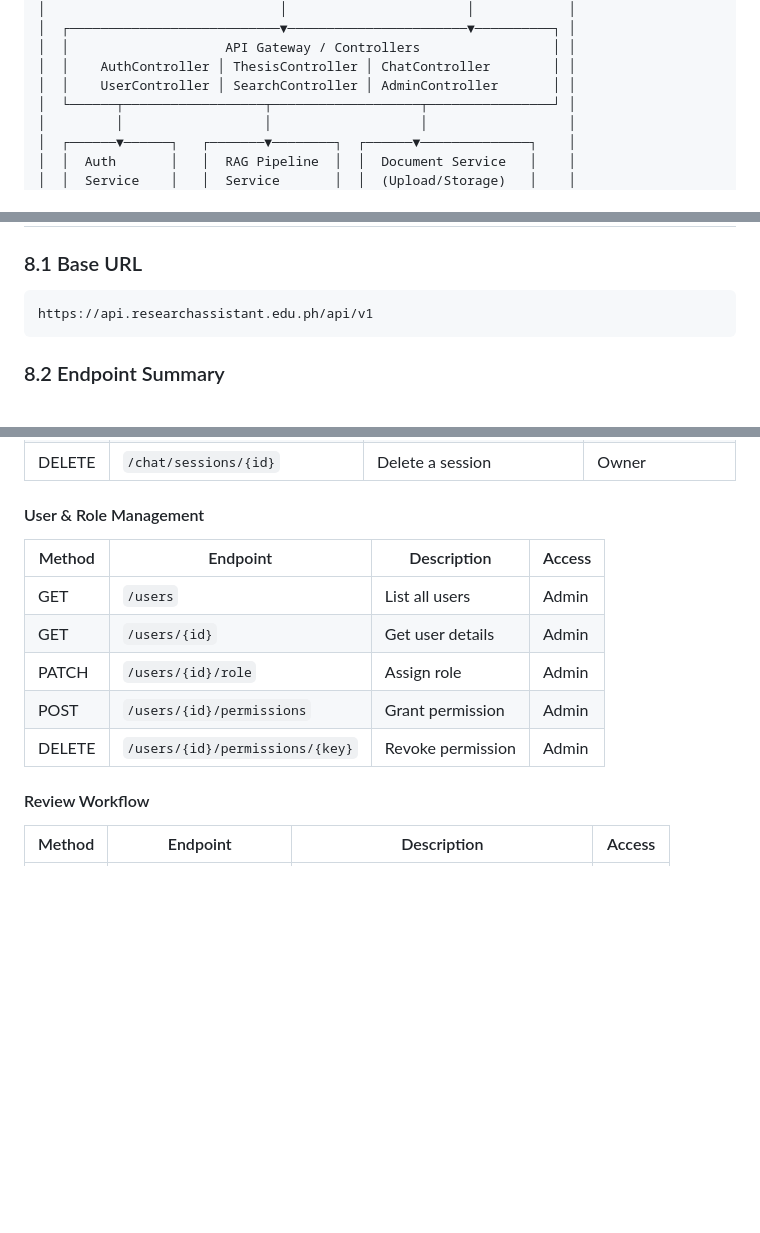
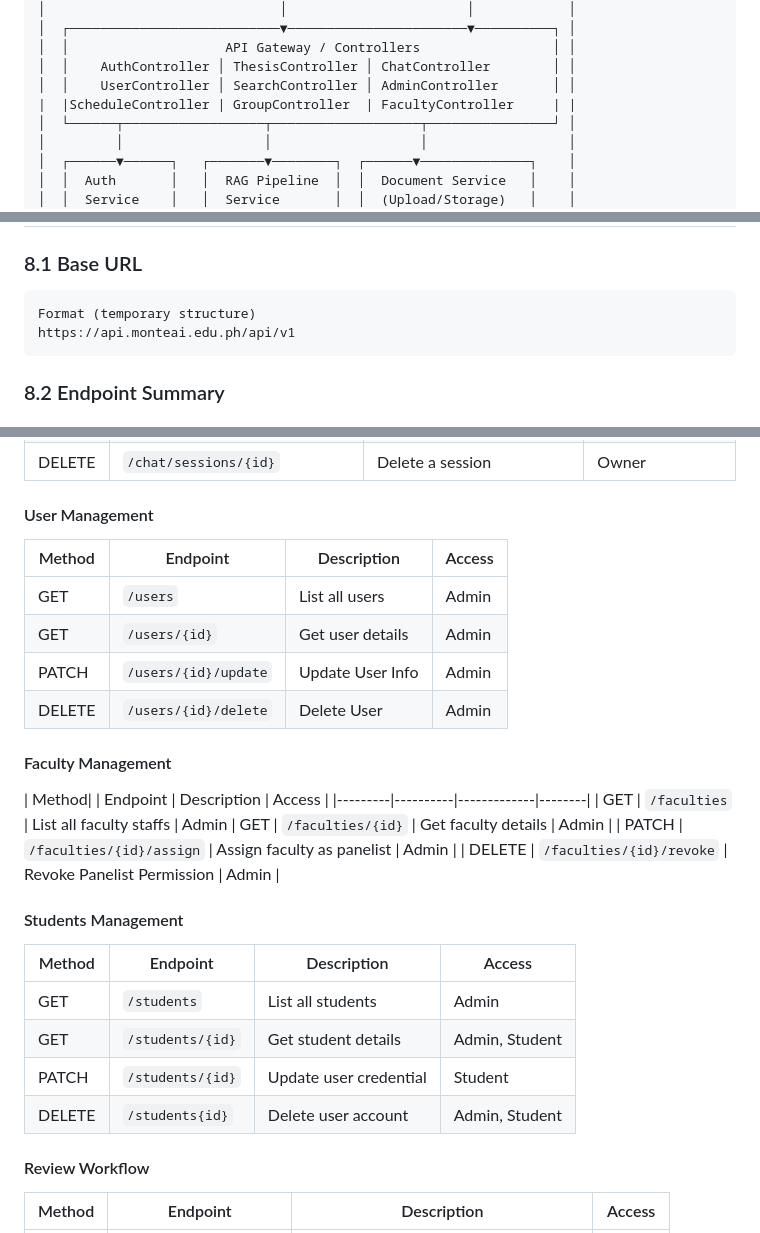
Before and after one commit to Capstone-Collaboration-Group/MonteAI, a Markdown page: docs/PROJECT_ARCHITECTURE.md, 3 parts joined by grey strips. GitHub-like rendering; blank space fills up the shorter version.

Commit message:
docs: added api endpoints

````diff
--- a/docs/PROJECT_ARCHITECTURE.md
+++ b/docs/PROJECT_ARCHITECTURE.md
@@ -106,6 +106,7 @@ The system is distributed across three distinct frontends — Web (React + Vite)
 │  │                    API Gateway / Controllers                 │ │
 │  │    AuthController │ ThesisController │ ChatController        │ │
 │  │    UserController │ SearchController │ AdminController       │ │
+|  |ScheduleController | GroupController  | FacultyController     | |
 │  └──────┬──────────────────┬───────────────────┬────────────────┘ │
 │         │                  │                   │                  │
 │  ┌──────▼──────┐   ┌───────▼────────┐  ┌──────▼──────────────┐    │
@@ -790,7 +791,8 @@ Table ResearchGroup {
 
 ### 8.1 Base URL
 ```
-https://api.researchassistant.edu.ph/api/v1
+Format (temporary structure)
+https://api.monteai.edu.ph/api/v1
 ```
 
 ### 8.2 Endpoint Summary
@@ -826,14 +828,31 @@ https://api.researchassistant.edu.ph/api/v1
 | POST | `/chat/sessions/{id}/messages` | Send message, stream response (SSE) | Student, Faculty, Admin |
 | DELETE | `/chat/sessions/{id}` | Delete a session | Owner |
 
-#### User & Role Management
+#### User Management
 | Method | Endpoint | Description | Access |
 |--------|----------|-------------|--------|
 | GET | `/users` | List all users | Admin |
 | GET | `/users/{id}` | Get user details | Admin |
-| PATCH | `/users/{id}/role` | Assign role | Admin |
-| POST | `/users/{id}/permissions` | Grant permission | Admin |
-| DELETE | `/users/{id}/permissions/{key}` | Revoke permission | Admin |
+| PATCH | `/users/{id}/update` | Update User Info | Admin |
+| DELETE | `/users/{id}/delete` | Delete User  | Admin |
+
+#### Faculty Management
+| Method| | Endpoint | Description | Access |
+|---------|----------|-------------|--------|
+| GET | `/faculties` | List all faculty staffs | Admin
+| GET | `/faculties/{id}` | Get faculty details | Admin |
+| PATCH | `/faculties/{id}/assign` | Assign faculty as panelist | Admin |
+| DELETE | `/faculties/{id}/revoke` | Revoke Panelist Permission | Admin |
+
+#### Students Management
+| Method | Endpoint | Description | Access |
+|---------|----------|-------------|--------|
+| GET | `/students` | List all students | Admin |
+| GET | `/students/{id}` | Get student details | Admin, Student |
+| PATCH | `/students/{id}` | Update user credential | Student
+| DELETE | `/students{id}`| Delete user account | Admin, Student |
+
+
 
 #### Review Workflow
 | Method | Endpoint | Description | Access |
````
